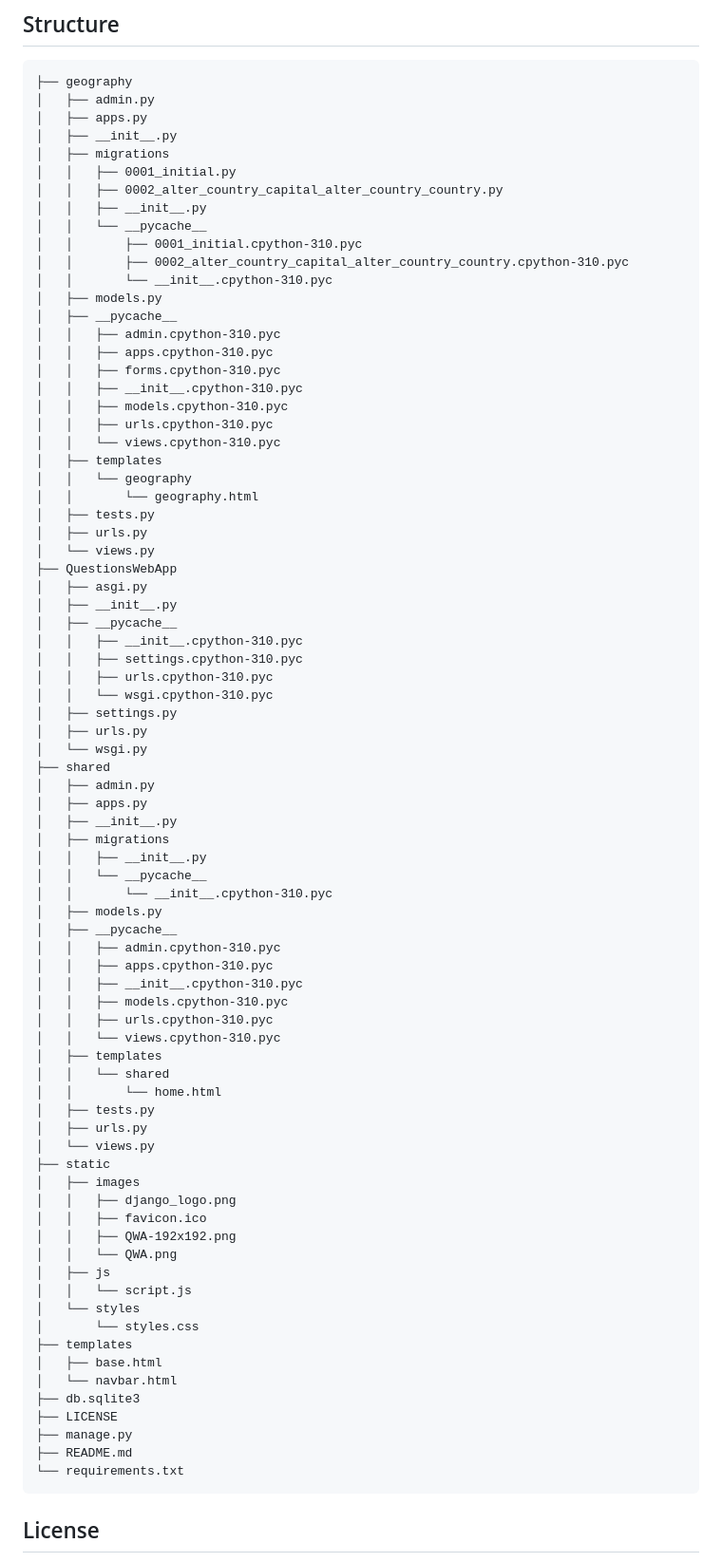
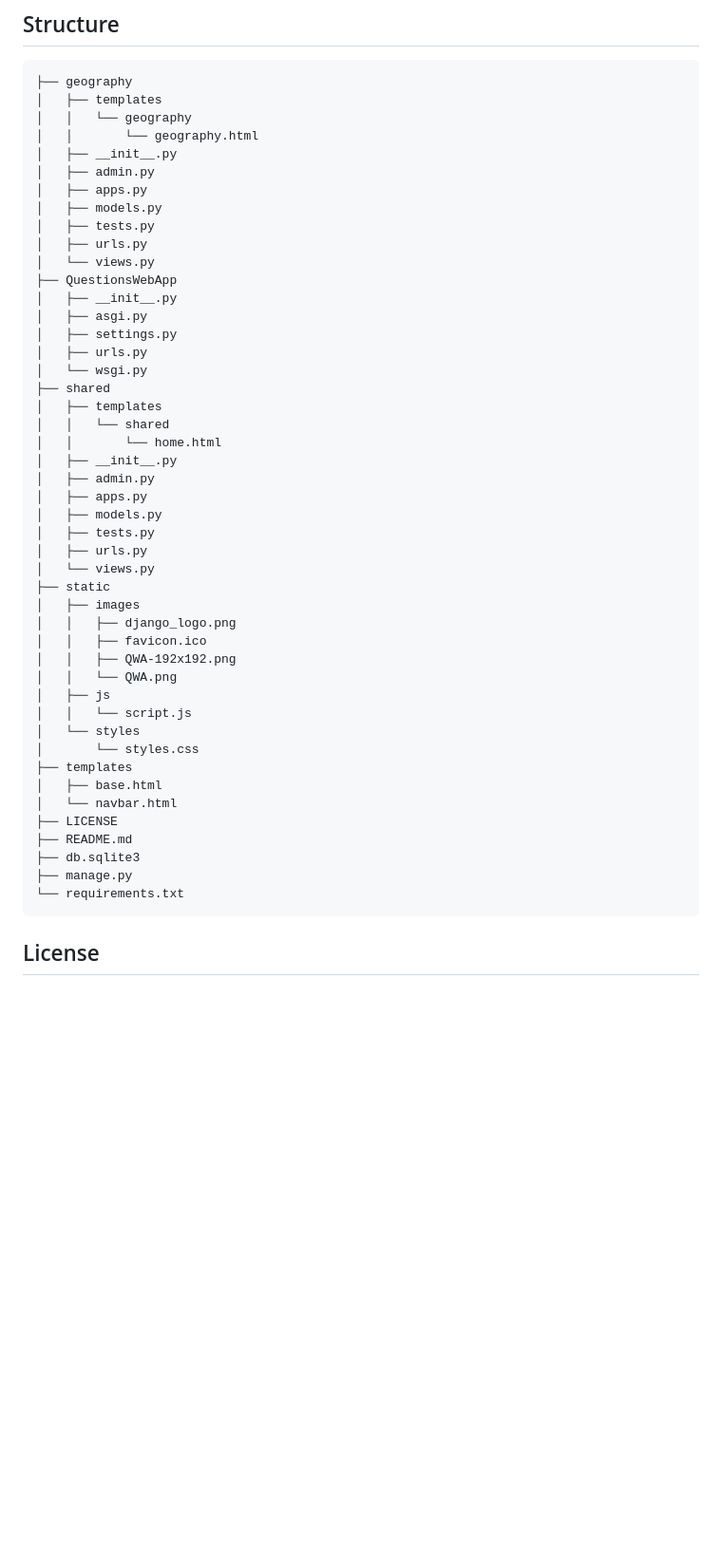
Before and after one commit to Eclipse91/QuestionsWebApp, a Markdown page: README.md, the part around the change. Shown at 95% size. Drawn GitHub-style; blank space fills up the shorter version.

````diff
--- a/README.md
+++ b/README.md
@@ -54,62 +54,30 @@ QuestionsWebApp is a Django web application that allows users to test their know
 ## Structure
    ```
 ├── geography
-│   ├── admin.py
-│   ├── apps.py
-│   ├── __init__.py
-│   ├── migrations
-│   │   ├── 0001_initial.py
-│   │   ├── 0002_alter_country_capital_alter_country_country.py
-│   │   ├── __init__.py
-│   │   └── __pycache__
-│   │       ├── 0001_initial.cpython-310.pyc
-│   │       ├── 0002_alter_country_capital_alter_country_country.cpython-310.pyc
-│   │       └── __init__.cpython-310.pyc
-│   ├── models.py
-│   ├── __pycache__
-│   │   ├── admin.cpython-310.pyc
-│   │   ├── apps.cpython-310.pyc
-│   │   ├── forms.cpython-310.pyc
-│   │   ├── __init__.cpython-310.pyc
-│   │   ├── models.cpython-310.pyc
-│   │   ├── urls.cpython-310.pyc
-│   │   └── views.cpython-310.pyc
 │   ├── templates
 │   │   └── geography
 │   │       └── geography.html
+│   ├── __init__.py
+│   ├── admin.py
+│   ├── apps.py
+│   ├── models.py
 │   ├── tests.py
 │   ├── urls.py
 │   └── views.py
 ├── QuestionsWebApp
+│   ├── __init__.py
 │   ├── asgi.py
-│   ├── __init__.py
-│   ├── __pycache__
-│   │   ├── __init__.cpython-310.pyc
-│   │   ├── settings.cpython-310.pyc
-│   │   ├── urls.cpython-310.pyc
-│   │   └── wsgi.cpython-310.pyc
 │   ├── settings.py
 │   ├── urls.py
 │   └── wsgi.py
 ├── shared
-│   ├── admin.py
-│   ├── apps.py
-│   ├── __init__.py
-│   ├── migrations
-│   │   ├── __init__.py
-│   │   └── __pycache__
-│   │       └── __init__.cpython-310.pyc
-│   ├── models.py
-│   ├── __pycache__
-│   │   ├── admin.cpython-310.pyc
-│   │   ├── apps.cpython-310.pyc
-│   │   ├── __init__.cpython-310.pyc
-│   │   ├── models.cpython-310.pyc
-│   │   ├── urls.cpython-310.pyc
-│   │   └── views.cpython-310.pyc
 │   ├── templates
 │   │   └── shared
 │   │       └── home.html
+│   ├── __init__.py
+│   ├── admin.py
+│   ├── apps.py
+│   ├── models.py
 │   ├── tests.py
 │   ├── urls.py
 │   └── views.py
@@ -126,10 +94,10 @@ QuestionsWebApp is a Django web application that allows users to test their know
 ├── templates
 │   ├── base.html
 │   └── navbar.html
+├── LICENSE
+├── README.md
 ├── db.sqlite3
-├── LICENSE
 ├── manage.py
-├── README.md
 └── requirements.txt
    ```
 
````
